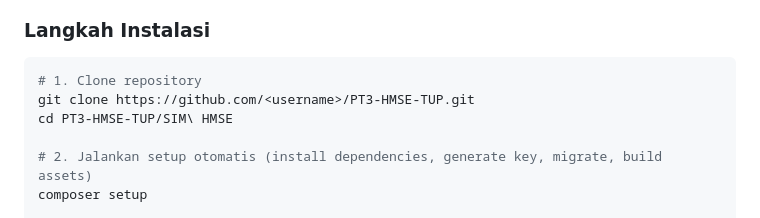
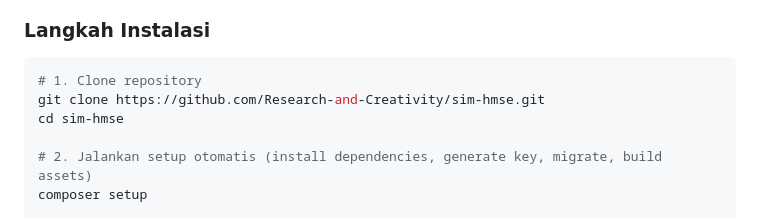
Before and after one commit to Research-and-Creativity/sim-hmse, a Markdown page: README.md, the part around the change. Drawn GitHub-style.

Commit message:
docs: Update installation steps for new repository URL

````diff
--- a/README.md
+++ b/README.md
@@ -54,8 +54,8 @@ SIM HMSE adalah sistem informasi internal yang dibangun untuk membantu pengurus
 
 ```bash
 # 1. Clone repository
-git clone https://github.com/<username>/PT3-HMSE-TUP.git
-cd PT3-HMSE-TUP/SIM\ HMSE
+git clone https://github.com/Research-and-Creativity/sim-hmse.git
+cd sim-hmse
 
 # 2. Jalankan setup otomatis (install dependencies, generate key, migrate, build assets)
 composer setup
````
